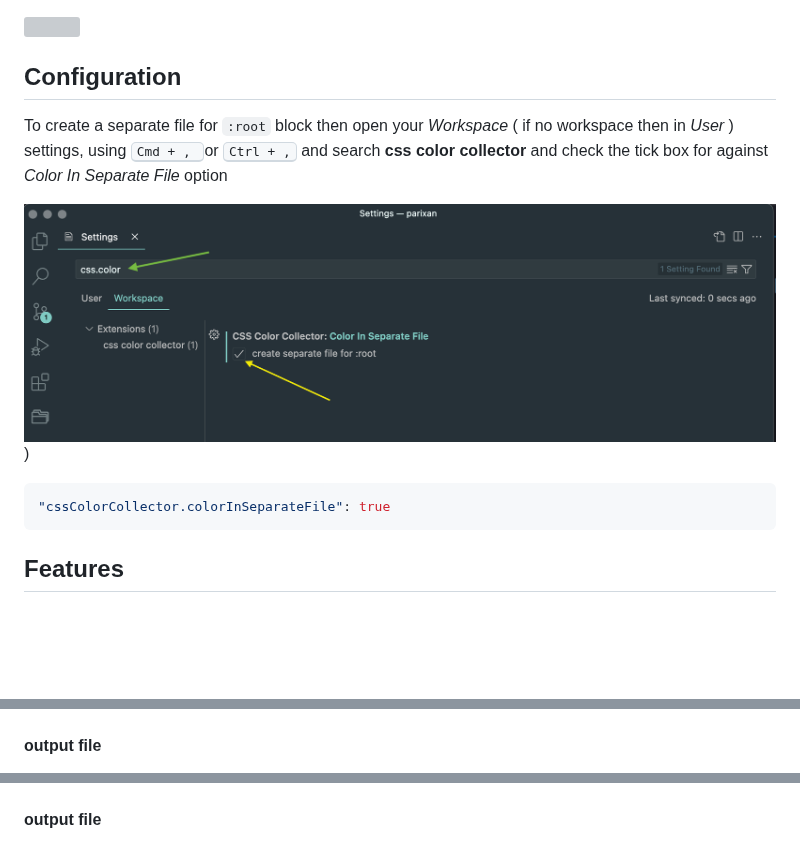
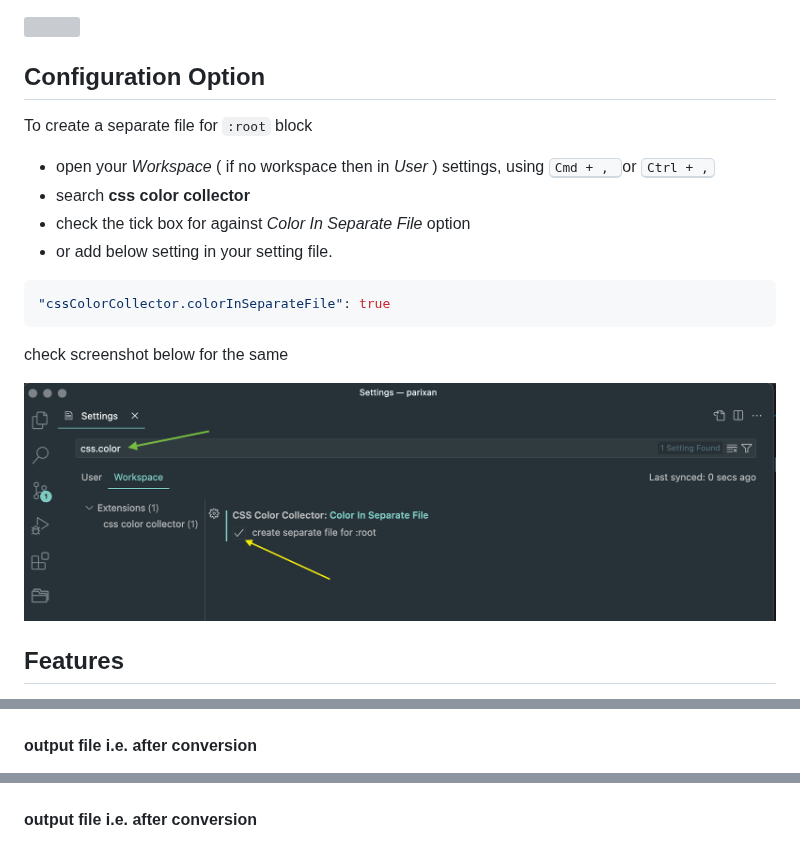
Before and after one commit to xkeshav/color-collector, a Markdown page: README.md, 3 parts joined by grey strips. GitHub-like rendering; blank space fills up the shorter version; grey boxes are pictures that could not be loaded.

````diff
--- a/README.md
+++ b/README.md
@@ -41,16 +41,21 @@ And third, if you ever need to change a color value, you can do so in one place
 
 <img src="https://raw.githubusercontent.com/xkeshav/color-collector/main/images/demo-create-separate-file.gif" title="demo when options enabled"/>
 
-## Configuration
+## Configuration Option
 
-To create a separate file for `:root` block then open your _Workspace_ ( if no workspace then in _User_ ) settings, using <kbd>Cmd + , </kbd> or <kbd>Ctrl + ,</kbd> and
-search **css color collector** and check the tick box for against _Color In Separate File_ option
-
-![vs code settings](https://raw.githubusercontent.com/xkeshav/color-collector/main/images/color-collector-settings.png))
-
+To create a separate file for `:root` block
+ - open your _Workspace_ ( if no workspace then in _User_ ) settings, using <kbd>Cmd + , </kbd> or <kbd>Ctrl + ,</kbd>
+ - search **css color collector**
+ - check the tick box for against _Color In Separate File_ option
+ - or add below setting in your setting file.
 ```json
 "cssColorCollector.colorInSeparateFile": true
 ```
+check screenshot below for the same
+
+![vs code settings][0]
+
+
 
 ## Features
 
@@ -109,7 +114,7 @@ _Note:_ New file will be created in the same directory where the css file is ope
 
 ![basic: before conversion][1]
 
-#### output file
+#### output file i.e. after conversion
 
 ![basic: after conversion][2]
 
@@ -119,7 +124,7 @@ _Note:_ New file will be created in the same directory where the css file is ope
 
 ![advance: before conversion][3]
 
-#### output file
+#### output file i.e. after conversion
 
 ![advance: after conversion ][4]
 
````
Also changed, not shown: other parts of README.md (+1 -0 lines).
